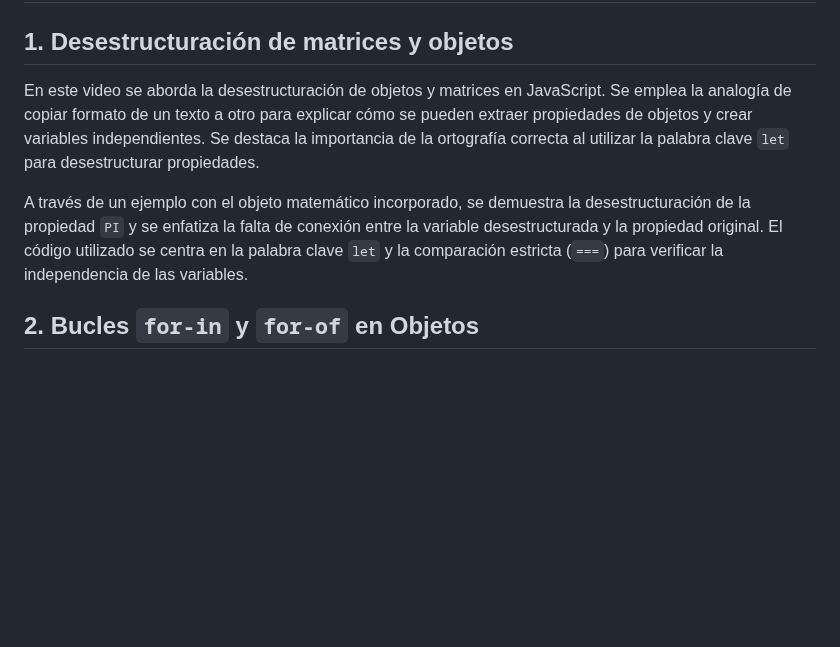
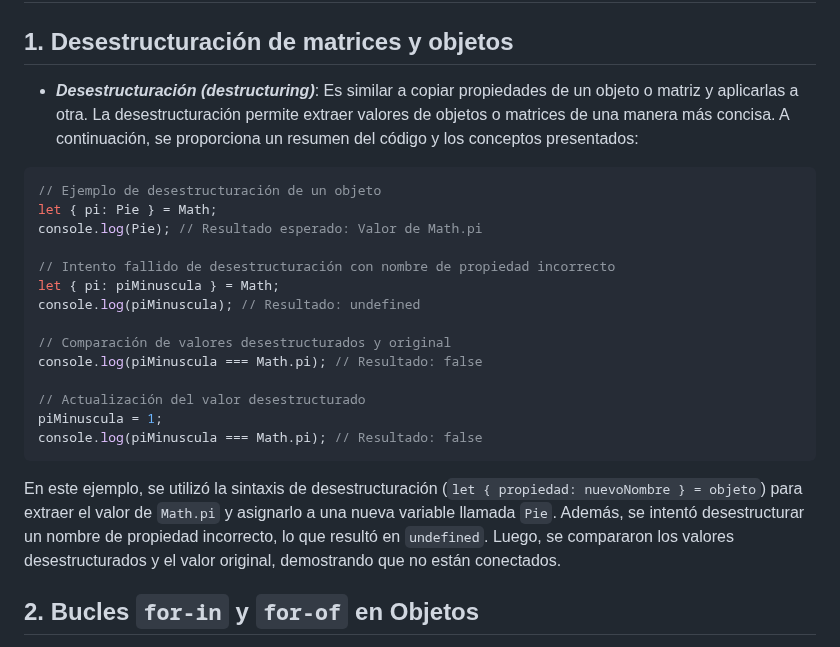
Before and after one commit to trejazmine/Frontend-Training, a Markdown page: 2_Programming with Javascript/3_Paradigmas de programacion/S3_Funciones avanzadas de JavaScript.md, the part around the change. Rendered like a GitHub page; blank space fills up the shorter version.

````diff
--- a/2_Programming with Javascript/3_Paradigmas de programacion/S3_Funciones avanzadas de JavaScript.md
+++ b/2_Programming with Javascript/3_Paradigmas de programacion/S3_Funciones avanzadas de JavaScript.md
@@ -1,8 +1,25 @@
 # SECCION 3: Funciones avanzadas de JavaScript
 ## 1. Desestructuración de matrices y objetos
-En este video se aborda la desestructuración de objetos y matrices en JavaScript. Se emplea la analogía de copiar formato de un texto a otro para explicar cómo se pueden extraer propiedades de objetos y crear variables independientes. Se destaca la importancia de la ortografía correcta al utilizar la palabra clave `let` para desestructurar propiedades.
+- ***Desestructuración (destructuring)***: Es similar a copiar propiedades de un objeto o matriz y aplicarlas a otra. La desestructuración permite extraer valores de objetos o matrices de una manera más concisa. A continuación, se proporciona un resumen del código y los conceptos presentados:
 
-A través de un ejemplo con el objeto matemático incorporado, se demuestra la desestructuración de la propiedad `PI` y se enfatiza la falta de conexión entre la variable desestructurada y la propiedad original. El código utilizado se centra en la palabra clave `let` y la comparación estricta (`===`) para verificar la independencia de las variables.
+```javascript
+// Ejemplo de desestructuración de un objeto
+let { pi: Pie } = Math;
+console.log(Pie); // Resultado esperado: Valor de Math.pi
+
+// Intento fallido de desestructuración con nombre de propiedad incorrecto
+let { pi: piMinuscula } = Math;
+console.log(piMinuscula); // Resultado: undefined
+
+// Comparación de valores desestructurados y original
+console.log(piMinuscula === Math.pi); // Resultado: false
+
+// Actualización del valor desestructurado
+piMinuscula = 1;
+console.log(piMinuscula === Math.pi); // Resultado: false
+```
+
+En este ejemplo, se utilizó la sintaxis de desestructuración (`let { propiedad: nuevoNombre } = objeto`) para extraer el valor de `Math.pi` y asignarlo a una nueva variable llamada `Pie`. Además, se intentó desestructurar un nombre de propiedad incorrecto, lo que resultó en `undefined`. Luego, se compararon los valores desestructurados y el valor original, demostrando que no están conectados.
 
 ## 2. Bucles `for-in` y `for-of` en Objetos
 
````
